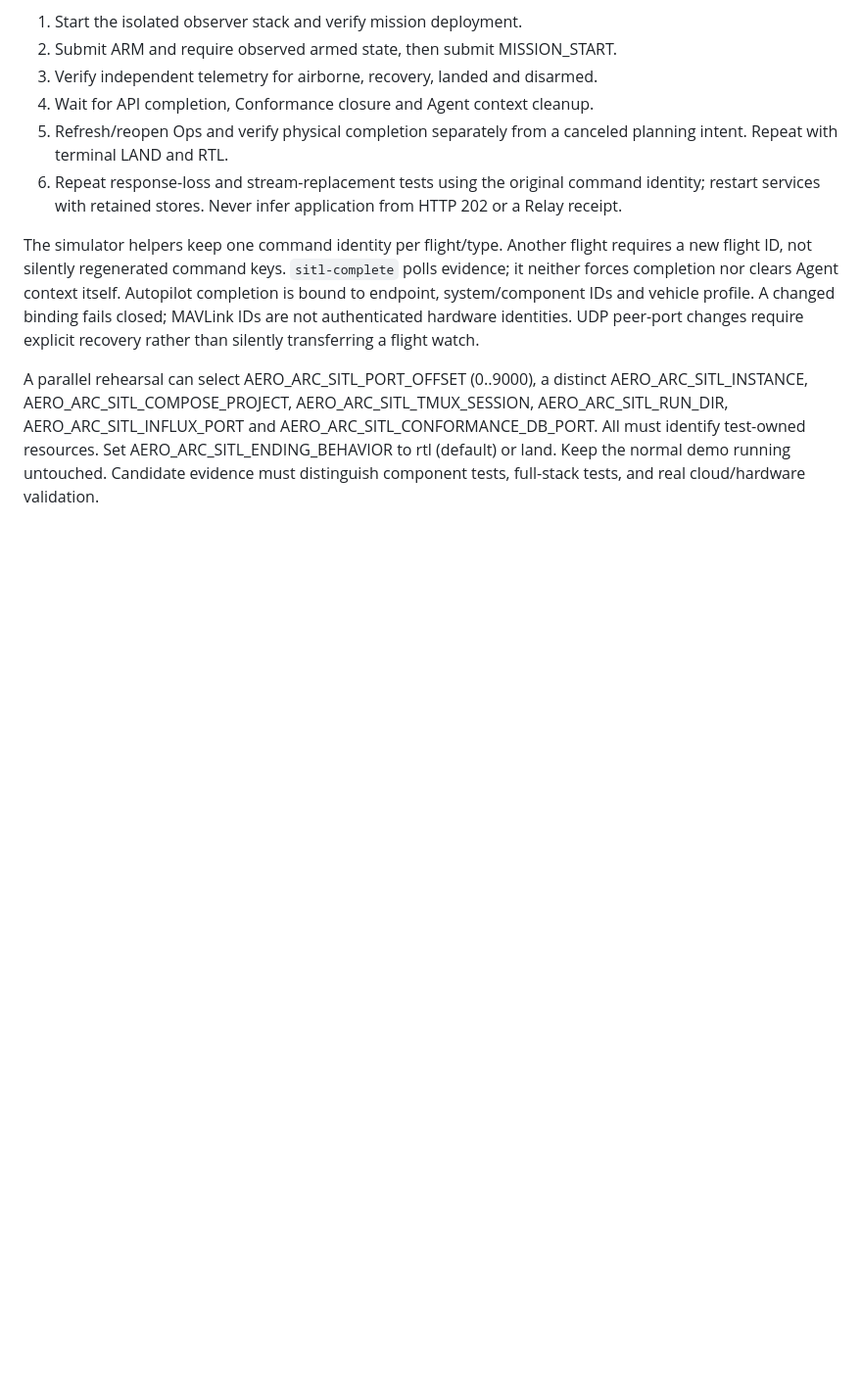
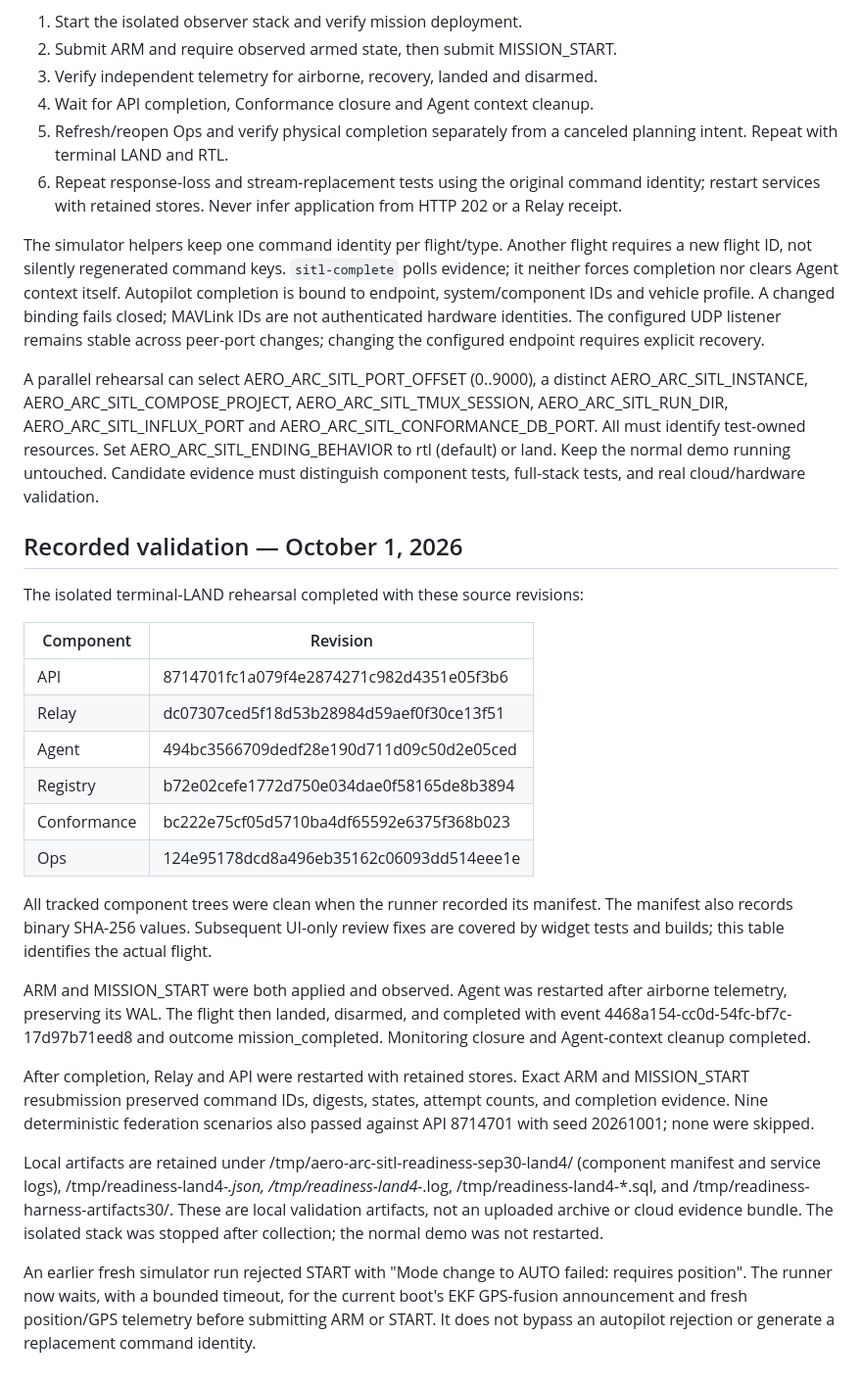
Before and after one commit to Aero-Arc/aero-arc-ops, a Markdown page: docs/demo-candidate.md, the part around the change. Shown at 98% size. Drawn GitHub-style; blank space fills up the shorter version.

Commit message:
Record validated LAND and durable restart rehearsal
Signed-off-by: makinje <malcolm.akinje@gmail.com>

```diff
--- a/docs/demo-candidate.md
+++ b/docs/demo-candidate.md
@@ -43,8 +43,8 @@ requires a new flight ID, not silently regenerated command keys. `sitl-complete`
 polls evidence; it neither forces completion nor clears Agent context itself.
 Autopilot completion is bound to endpoint, system/component IDs and vehicle
 profile. A changed binding fails closed; MAVLink IDs are not authenticated
-hardware identities. UDP peer-port changes require explicit recovery rather than
-silently transferring a flight watch.
+hardware identities. The configured UDP listener remains stable across peer-port
+changes; changing the configured endpoint requires explicit recovery.
 
 A parallel rehearsal can select AERO_ARC_SITL_PORT_OFFSET (0..9000), a distinct
 AERO_ARC_SITL_INSTANCE, AERO_ARC_SITL_COMPOSE_PROJECT, AERO_ARC_SITL_TMUX_SESSION,
@@ -53,3 +53,44 @@ AERO_ARC_SITL_CONFORMANCE_DB_PORT. All must identify test-owned resources. Set
 AERO_ARC_SITL_ENDING_BEHAVIOR to rtl (default) or land. Keep the normal demo running
 untouched. Candidate evidence must distinguish component tests, full-stack tests,
 and real cloud/hardware validation.
+
+## Recorded validation — October 1, 2026
+
+The isolated terminal-LAND rehearsal completed with these source revisions:
+
+| Component | Revision |
+| --- | --- |
+| API | 8714701fc1a079f4e2874271c982d4351e05f3b6 |
+| Relay | dc07307ced5f18d53b28984d59aef0f30ce13f51 |
+| Agent | 494bc3566709dedf28e190d711d09c50d2e05ced |
+| Registry | b72e02cefe1772d750e034dae0f58165de8b3894 |
+| Conformance | bc222e75cf05d5710ba4df65592e6375f368b023 |
+| Ops | 124e95178dcd8a496eb35162c06093dd514eee1e |
+
+All tracked component trees were clean when the runner recorded its manifest.
+The manifest also records binary SHA-256 values. Subsequent UI-only review fixes
+are covered by widget tests and builds; this table identifies the actual flight.
+
+ARM and MISSION_START were both applied and observed. Agent was restarted after
+airborne telemetry, preserving its WAL. The flight then landed, disarmed, and
+completed with event 4468a154-cc0d-54fc-bf7c-17d97b71eed8 and outcome
+mission_completed. Monitoring closure and Agent-context cleanup completed.
+
+After completion, Relay and API were restarted with retained stores. Exact ARM
+and MISSION_START resubmission preserved command IDs, digests, states, attempt
+counts, and completion evidence. Nine deterministic federation scenarios also
+passed against API 8714701 with seed 20261001; none were skipped.
+
+Local artifacts are retained under
+/tmp/aero-arc-sitl-readiness-sep30-land4/ (component manifest and service logs),
+/tmp/readiness-land4-*.json, /tmp/readiness-land4-*.log,
+/tmp/readiness-land4-*.sql, and /tmp/readiness-harness-artifacts30/.
+These are local validation artifacts, not an uploaded archive or cloud evidence
+bundle. The isolated stack was stopped after collection; the normal demo was
+not restarted.
+
+An earlier fresh simulator run rejected START with
+"Mode change to AUTO failed: requires position". The runner now waits, with a
+bounded timeout, for the current boot's EKF GPS-fusion announcement and fresh
+position/GPS telemetry before submitting ARM or START. It does not bypass an
+autopilot rejection or generate a replacement command identity.
```
